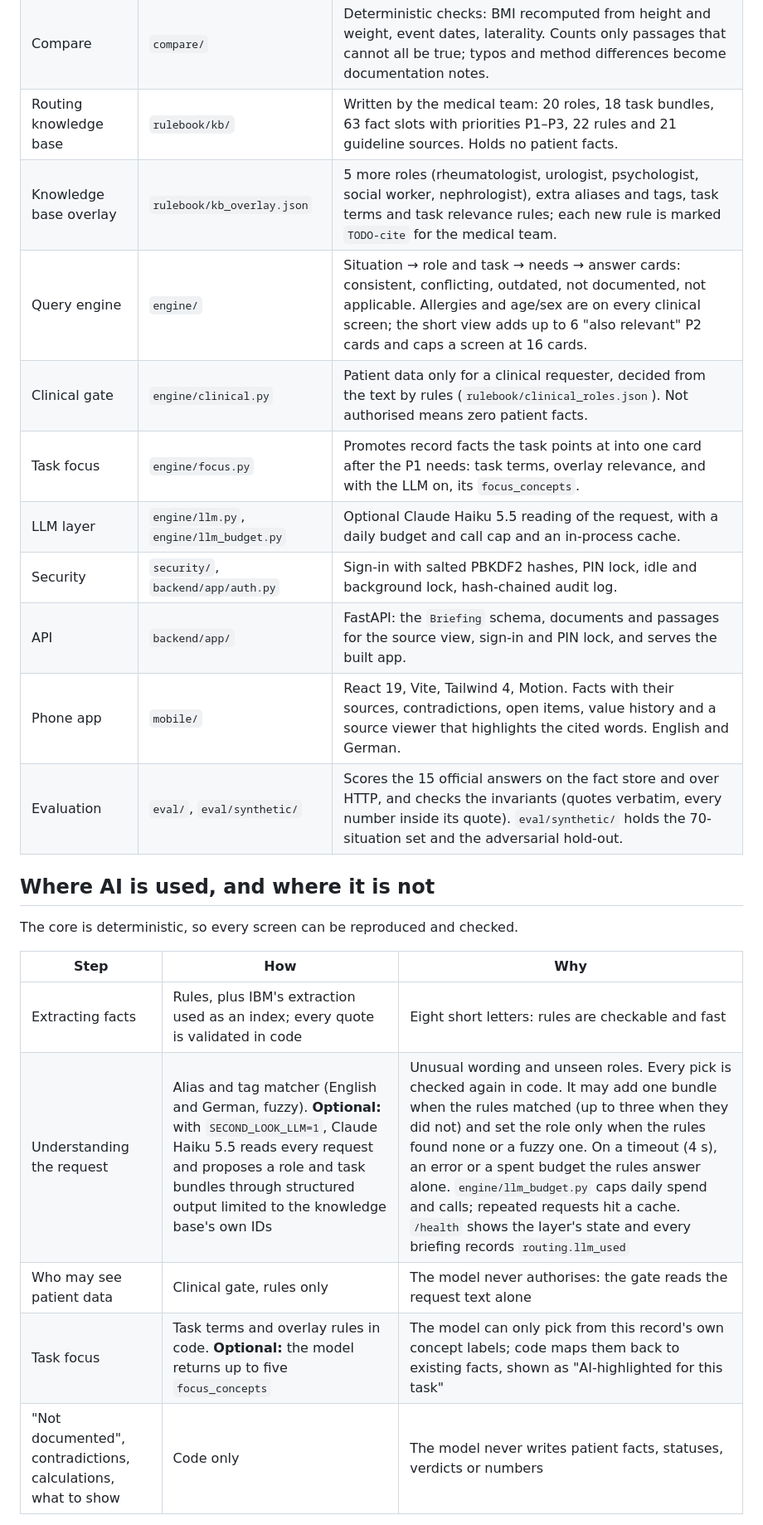
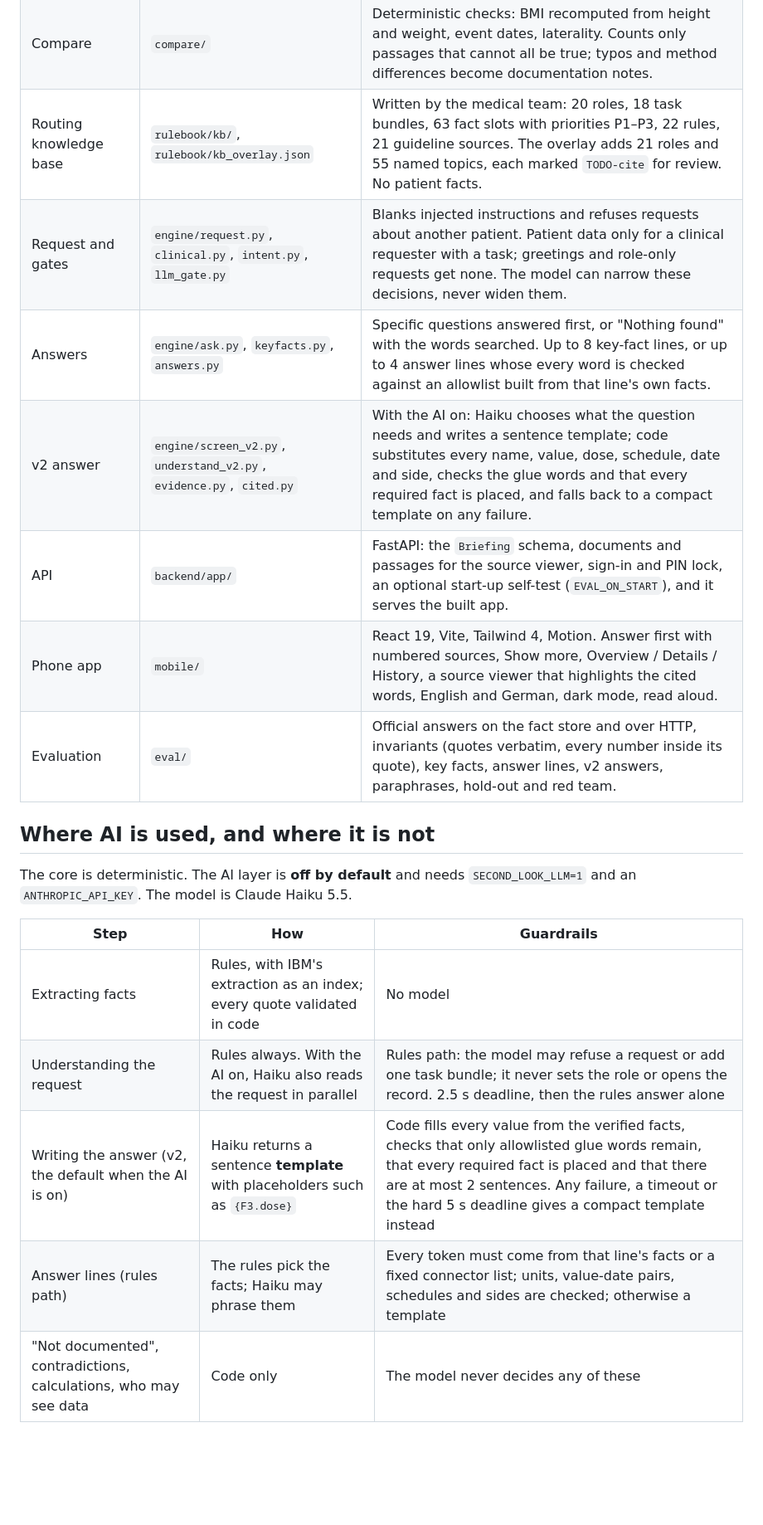
Before and after one commit to omarjku/Mixymatchy, a Markdown page: README.md, the part around one of its changes. Shown at 83% size. Rendered like a GitHub page; blank space fills up the shorter version.

```diff
--- a/README.md
+++ b/README.md
@@ -114,26 +114,23 @@ flowchart LR
 |---|---|---|
 | Fact store | `pipeline/` | Splits each letter into passages with stable IDs and offsets, extracts typed facts (medication, allergy, measurement, finding, plan), links IBM's extraction as an index only, and rejects any fact whose quote is not verbatim. |
 | Compare | `compare/` | Deterministic checks: BMI recomputed from height and weight, event dates, laterality. Counts only passages that cannot all be true; typos and method differences become documentation notes. |
-| Routing knowledge base | `rulebook/kb/` | Written by the medical team: 20 roles, 18 task bundles, 63 fact slots with priorities P1–P3, 22 rules and 21 guideline sources. Holds no patient facts. |
-| Knowledge base overlay | `rulebook/kb_overlay.json` | 5 more roles (rheumatologist, urologist, psychologist, social worker, nephrologist), extra aliases and tags, task terms and task relevance rules; each new rule is marked `TODO-cite` for the medical team. |
-| Query engine | `engine/` | Situation → role and task → needs → answer cards: consistent, conflicting, outdated, not documented, not applicable. Allergies and age/sex are on every clinical screen; the short view adds up to 6 "also relevant" P2 cards and caps a screen at 16 cards. |
-| Clinical gate | `engine/clinical.py` | Patient data only for a clinical requester, decided from the text by rules (`rulebook/clinical_roles.json`). Not authorised means zero patient facts. |
-| Task focus | `engine/focus.py` | Promotes record facts the task points at into one card after the P1 needs: task terms, overlay relevance, and with the LLM on, its `focus_concepts`. |
-| LLM layer | `engine/llm.py`, `engine/llm_budget.py` | Optional Claude Haiku 5.5 reading of the request, with a daily budget and call cap and an in-process cache. |
-| Security | `security/`, `backend/app/auth.py` | Sign-in with salted PBKDF2 hashes, PIN lock, idle and background lock, hash-chained audit log. |
-| API | `backend/app/` | FastAPI: the `Briefing` schema, documents and passages for the source view, sign-in and PIN lock, and serves the built app. |
-| Phone app | `mobile/` | React 19, Vite, Tailwind 4, Motion. Facts with their sources, contradictions, open items, value history and a source viewer that highlights the cited words. English and German. |
-| Evaluation | `eval/`, `eval/synthetic/` | Scores the 15 official answers on the fact store and over HTTP, and checks the invariants (quotes verbatim, every number inside its quote). `eval/synthetic/` holds the 70-situation set and the adversarial hold-out. |
+| Routing knowledge base | `rulebook/kb/`, `rulebook/kb_overlay.json` | Written by the medical team: 20 roles, 18 task bundles, 63 fact slots with priorities P1–P3, 22 rules, 21 guideline sources. The overlay adds 21 roles and 55 named topics, each marked `TODO-cite` for review. No patient facts. |
+| Request and gates | `engine/request.py`, `clinical.py`, `intent.py`, `llm_gate.py` | Blanks injected instructions and refuses requests about another patient. Patient data only for a clinical requester with a task; greetings and role-only requests get none. The model can narrow these decisions, never widen them. |
+| Answers | `engine/ask.py`, `keyfacts.py`, `answers.py` | Specific questions answered first, or "Nothing found" with the words searched. Up to 8 key-fact lines, or up to 4 answer lines whose every word is checked against an allowlist built from that line's own facts. |
+| v2 answer | `engine/screen_v2.py`, `understand_v2.py`, `evidence.py`, `cited.py` | With the AI on: Haiku chooses what the question needs and writes a sentence template; code substitutes every name, value, dose, schedule, date and side, checks the glue words and that every required fact is placed, and falls back to a compact template on any failure. |
+| API | `backend/app/` | FastAPI: the `Briefing` schema, documents and passages for the source viewer, sign-in and PIN lock, an optional start-up self-test (`EVAL_ON_START`), and it serves the built app. |
+| Phone app | `mobile/` | React 19, Vite, Tailwind 4, Motion. Answer first with numbered sources, Show more, Overview / Details / History, a source viewer that highlights the cited words, English and German, dark mode, read aloud. |
+| Evaluation | `eval/` | Official answers on the fact store and over HTTP, invariants (quotes verbatim, every number inside its quote), key facts, answer lines, v2 answers, paraphrases, hold-out and red team. |
 
 ## Where AI is used, and where it is not
 
-The core is deterministic, so every screen can be reproduced and checked.
+The core is deterministic. The AI layer is **off by default** and needs `SECOND_LOOK_LLM=1` and an `ANTHROPIC_API_KEY`. The model is Claude Haiku 5.5.
 
-| Step | How | Why |
+| Step | How | Guardrails |
 |---|---|---|
-| Extracting facts | Rules, plus IBM's extraction used as an index; every quote is validated in code | Eight short letters: rules are checkable and fast |
-| Understanding the request | Alias and tag matcher (English and German, fuzzy). **Optional:** with `SECOND_LOOK_LLM=1`, Claude Haiku 5.5 reads every request and proposes a role and task bundles through structured output limited to the knowledge base's own IDs | Unusual wording and unseen roles. Every pick is checked again in code. It may add one bundle when the rules matched (up to three when they did not) and set the role only when the rules found none or a fuzzy one. On a timeout (4 s), an error or a spent budget the rules answer alone. `engine/llm_budget.py` caps daily spend and calls; repeated requests hit a cache. `/health` shows the layer's state and every briefing records `routing.llm_used` |
-| Who may see patient data | Clinical gate, rules only | The model never authorises: the gate reads the request text alone |
-| Task focus | Task terms and overlay rules in code. **Optional:** the model returns up to five `focus_concepts` | The model can only pick from this record's own concept labels; code maps them back to existing facts, shown as "AI-highlighted for this task" |
-| "Not documented", contradictions, calculations, what to show | Code only | The model never writes patient facts, statuses, verdicts or numbers |
+| Extracting facts | Rules, with IBM's extraction as an index; every quote validated in code | No model |
+| Understanding the request | Rules always. With the AI on, Haiku also reads the request in parallel | Rules path: the model may refuse a request or add one task bundle; it never sets the role or opens the record. 2.5 s deadline, then the rules answer alone |
+| Writing the answer (v2, the default when the AI is on) | Haiku returns a sentence **template** with placeholders such as `{F3.dose}` | Code fills every value from the verified facts, checks that only allowlisted glue words remain, that every required fact is placed and that there are at most 2 sentences. Any failure, a timeout or the hard 5 s deadline gives a compact template instead |
+| Answer lines (rules path) | The rules pick the facts; Haiku may phrase them | Every token must come from that line's facts or a fixed connector list; units, value-date pairs, schedules and sides are checked; otherwise a template |
+| "Not documented", contradictions, calculations, who may see data | Code only | The model never decides any of these |
 
```
Also changed, not shown: other parts of README.md (+70 -65 lines).
